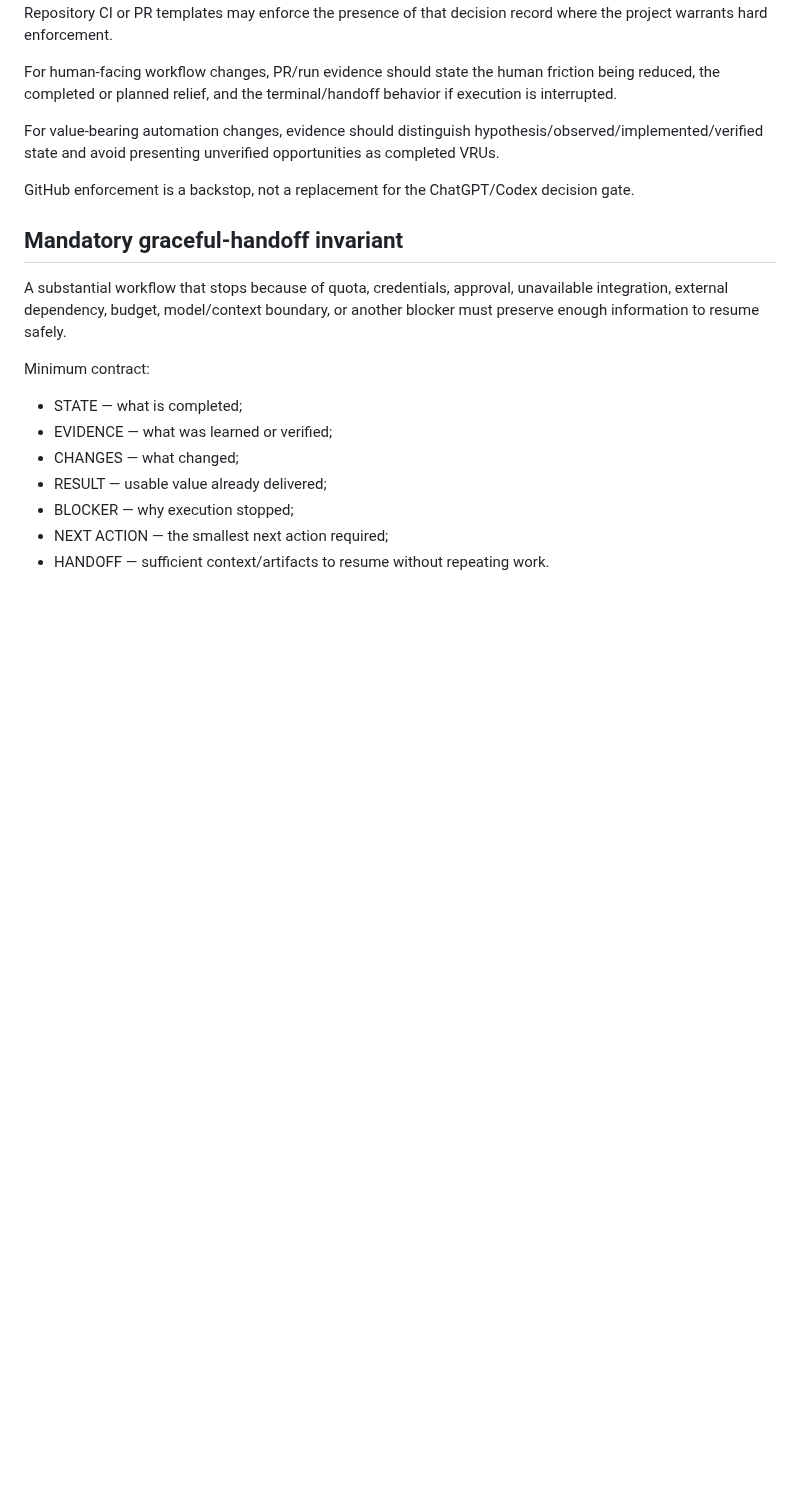
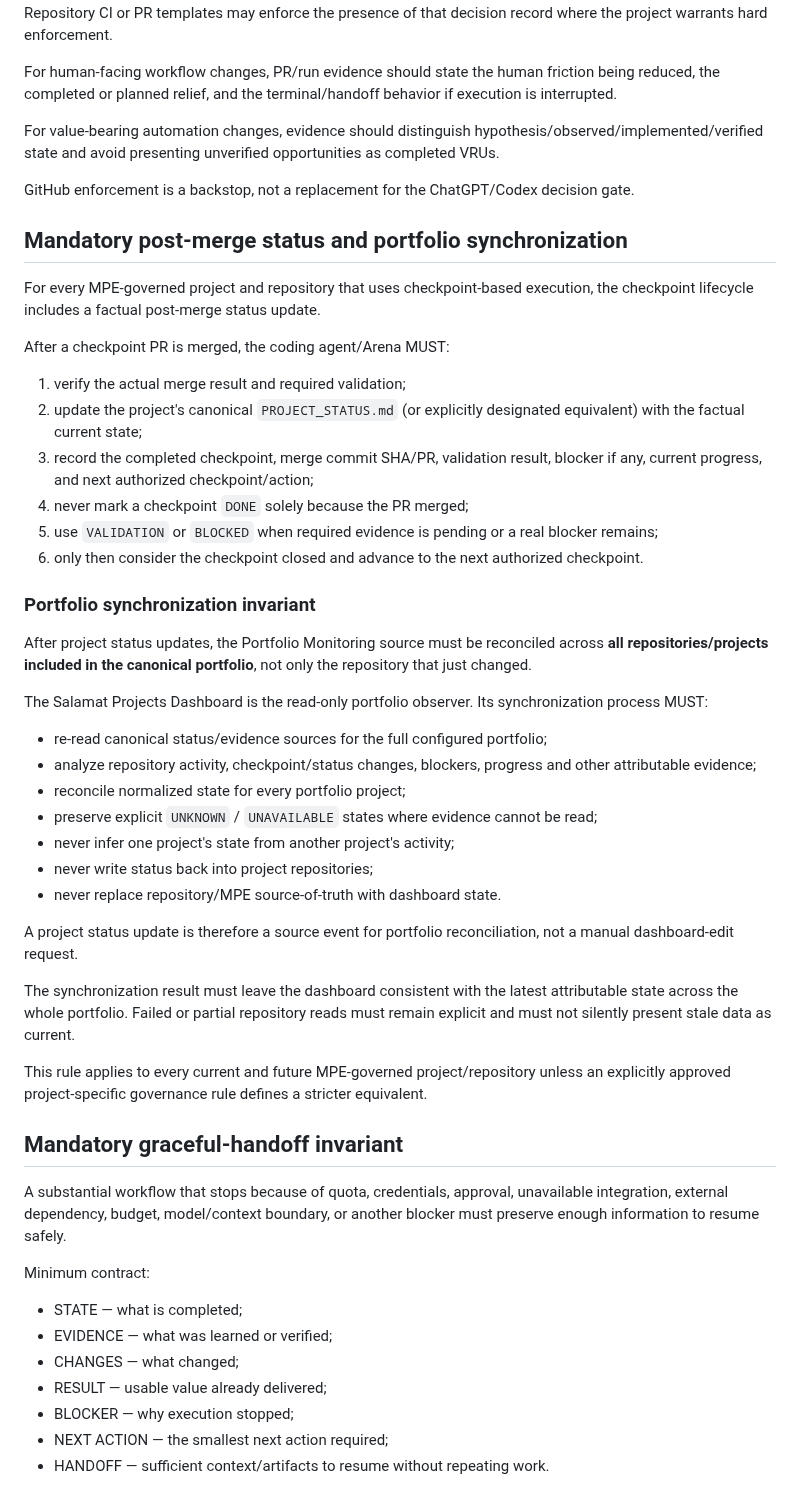
Before and after one commit to Murkin1980/murat-project-engineer, a Markdown page: docs/GLOBAL_MPE_ENFORCEMENT.md, the part around the change. Drawn GitHub-style; blank space fills up the shorter version.

Commit message:
governance: require post-merge status and portfolio reconciliation

```diff
--- a/docs/GLOBAL_MPE_ENFORCEMENT.md
+++ b/docs/GLOBAL_MPE_ENFORCEMENT.md
@@ -97,6 +97,38 @@ For value-bearing automation changes, evidence should distinguish hypothesis/obs
 
 GitHub enforcement is a backstop, not a replacement for the ChatGPT/Codex decision gate.
 
+
+## Mandatory post-merge status and portfolio synchronization
+
+For every MPE-governed project and repository that uses checkpoint-based execution, the checkpoint lifecycle includes a factual post-merge status update.
+
+After a checkpoint PR is merged, the coding agent/Arena MUST:
+1. verify the actual merge result and required validation;
+2. update the project's canonical `PROJECT_STATUS.md` (or explicitly designated equivalent) with the factual current state;
+3. record the completed checkpoint, merge commit SHA/PR, validation result, blocker if any, current progress, and next authorized checkpoint/action;
+4. never mark a checkpoint `DONE` solely because the PR merged;
+5. use `VALIDATION` or `BLOCKED` when required evidence is pending or a real blocker remains;
+6. only then consider the checkpoint closed and advance to the next authorized checkpoint.
+
+### Portfolio synchronization invariant
+
+After project status updates, the Portfolio Monitoring source must be reconciled across **all repositories/projects included in the canonical portfolio**, not only the repository that just changed.
+
+The Salamat Projects Dashboard is the read-only portfolio observer. Its synchronization process MUST:
+- re-read canonical status/evidence sources for the full configured portfolio;
+- analyze repository activity, checkpoint/status changes, blockers, progress and other attributable evidence;
+- reconcile normalized state for every portfolio project;
+- preserve explicit `UNKNOWN` / `UNAVAILABLE` states where evidence cannot be read;
+- never infer one project's state from another project's activity;
+- never write status back into project repositories;
+- never replace repository/MPE source-of-truth with dashboard state.
+
+A project status update is therefore a source event for portfolio reconciliation, not a manual dashboard-edit request.
+
+The synchronization result must leave the dashboard consistent with the latest attributable state across the whole portfolio. Failed or partial repository reads must remain explicit and must not silently present stale data as current.
+
+This rule applies to every current and future MPE-governed project/repository unless an explicitly approved project-specific governance rule defines a stricter equivalent.
+
 ## Mandatory graceful-handoff invariant
 
 A substantial workflow that stops because of quota, credentials, approval, unavailable integration, external dependency, budget, model/context boundary, or another blocker must preserve enough information to resume safely.
```
